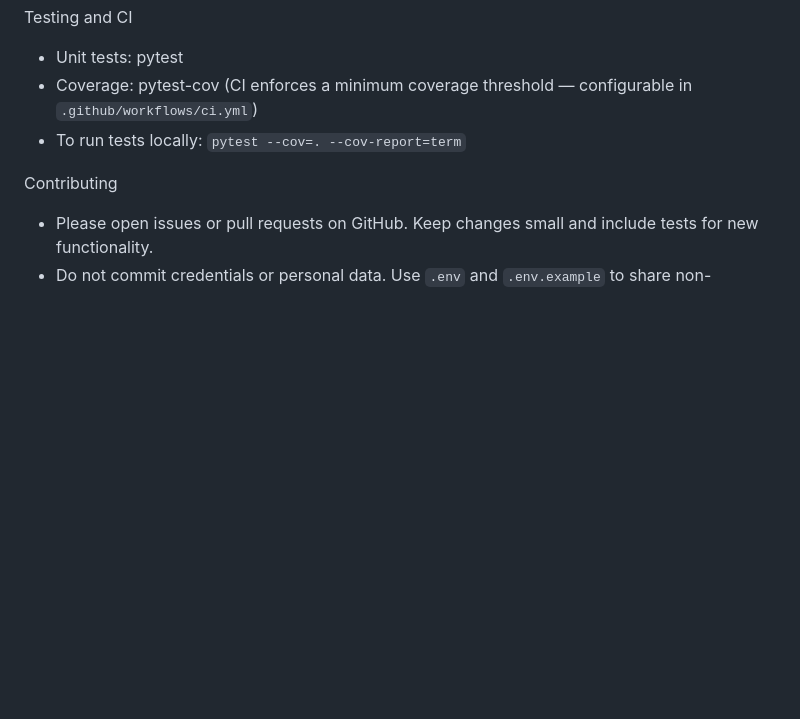
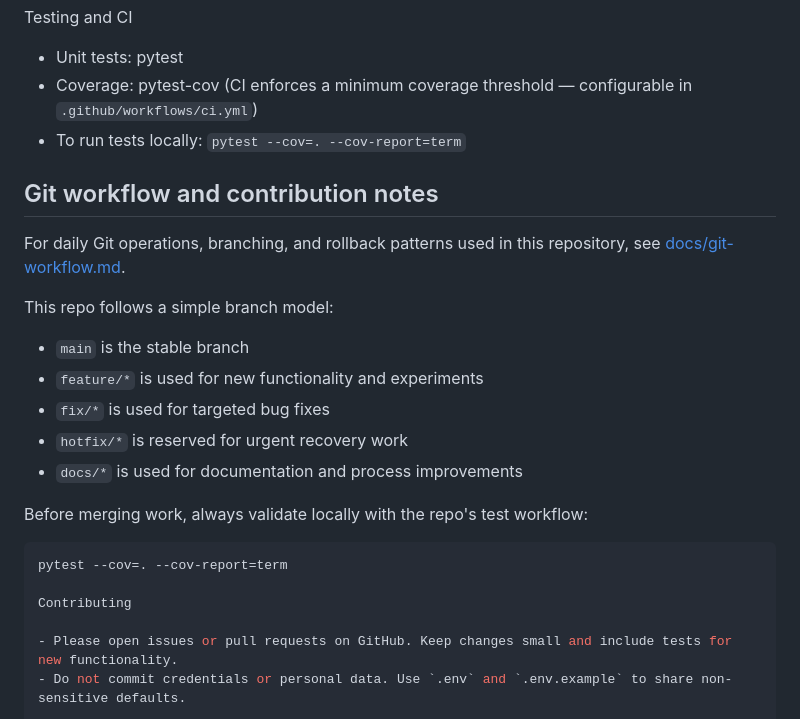
Before and after one commit to myou260312-eng/VANE-SPACE-SLA, a Markdown page: README.md, the part around the change. GitHub-like rendering; blank space fills up the shorter version.

Commit message:
Enhance README with Git workflow and contribution notes
Added Git workflow and contribution guidelines to README.

````diff
--- a/README.md
+++ b/README.md
@@ -69,6 +69,23 @@ Testing and CI
 - Coverage: pytest-cov (CI enforces a minimum coverage threshold — configurable in `.github/workflows/ci.yml`)
 - To run tests locally: `pytest --cov=. --cov-report=term`
 
+## Git workflow and contribution notes
+
+For daily Git operations, branching, and rollback patterns used in this repository, see [docs/git-workflow.md](docs/git-workflow.md).
+
+This repo follows a simple branch model:
+
+- `main` is the stable branch
+- `feature/*` is used for new functionality and experiments
+- `fix/*` is used for targeted bug fixes
+- `hotfix/*` is reserved for urgent recovery work
+- `docs/*` is used for documentation and process improvements
+
+Before merging work, always validate locally with the repo's test workflow:
+
+```bash
+pytest --cov=. --cov-report=term
+
 Contributing
 
 - Please open issues or pull requests on GitHub. Keep changes small and include tests for new functionality.
````
